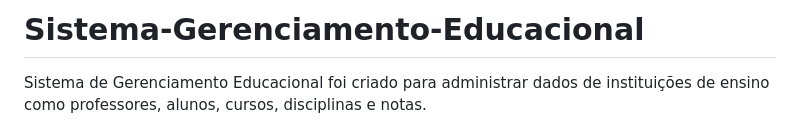
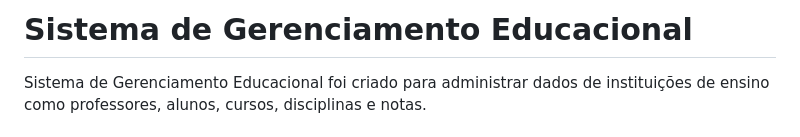
Before and after one commit to pedpersil/Sistema-Gerenciamento-Educacional, a Markdown page: README.md, the part around the change. GitHub-like rendering.

```diff
--- a/README.md
+++ b/README.md
@@ -1,4 +1,4 @@
-# Sistema-Gerenciamento-Educacional
+# Sistema de Gerenciamento Educacional
 Sistema de Gerenciamento Educacional foi criado para administrar dados de instituições de ensino como professores, alunos, cursos, disciplinas e notas.
 
 # Demo on-line <a href="https://pedrosilva.tech/sistema-gerenciamento-educacional/">Click Aqui.</a>
```
